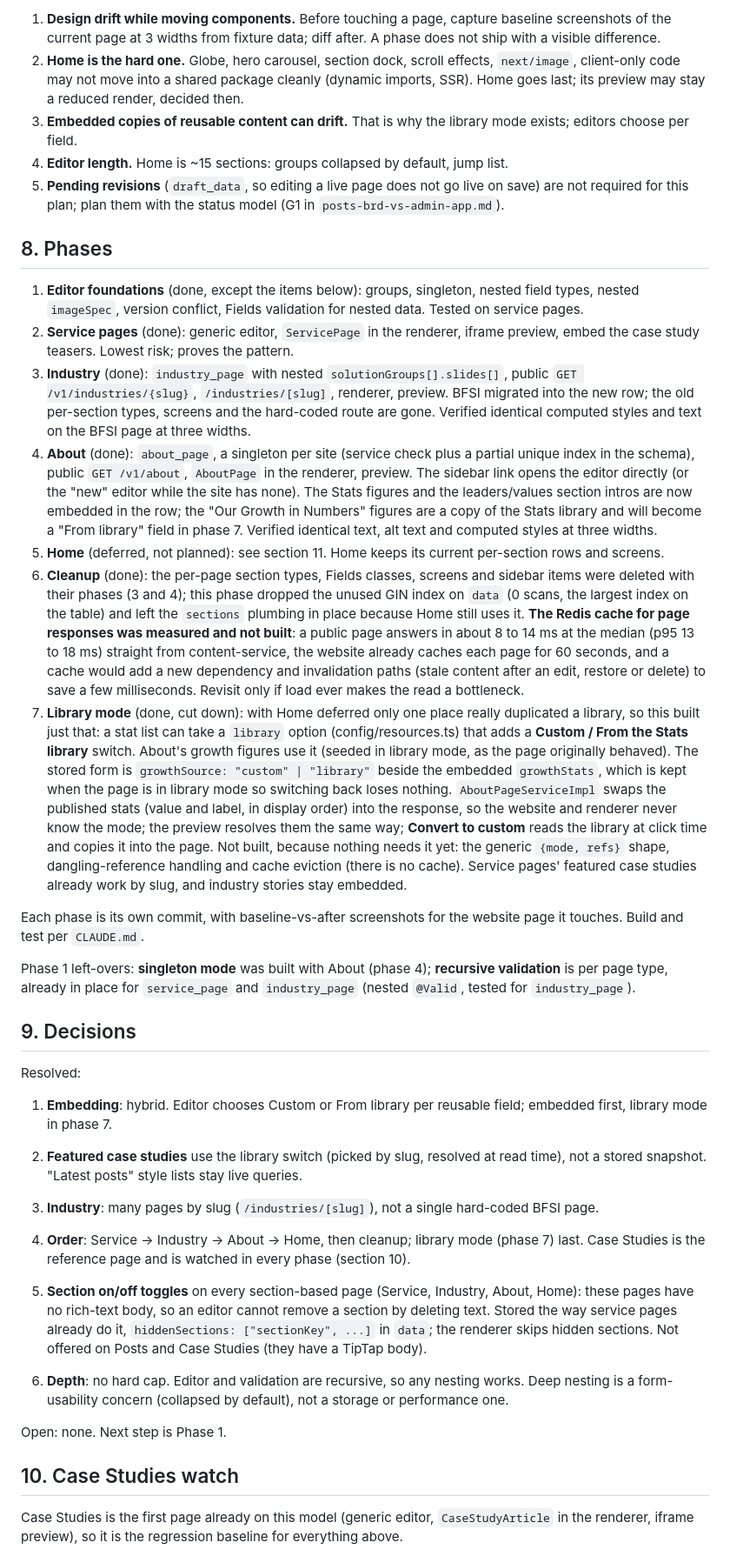
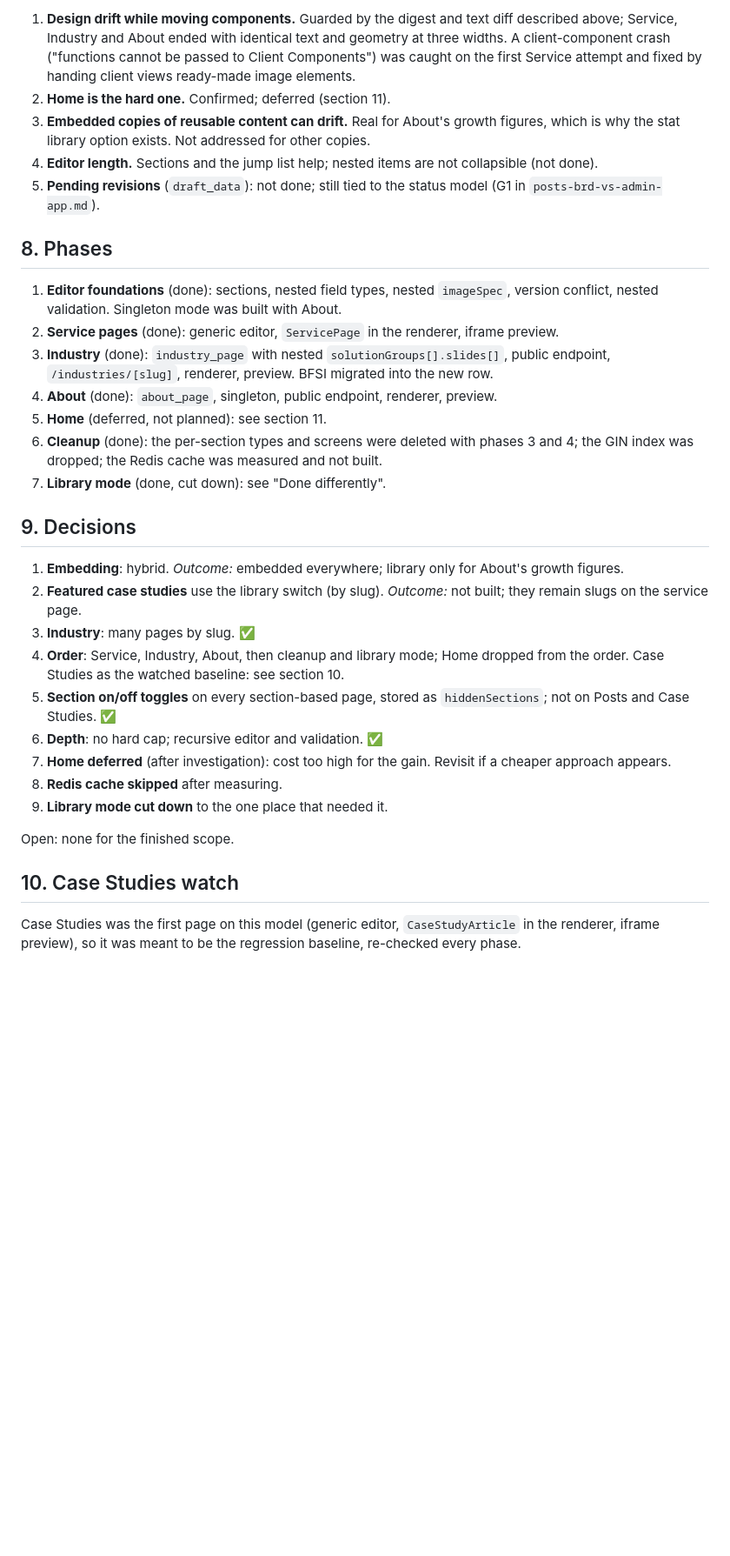
Before and after one commit to paKymoK/CMS, a Markdown page: docs/page-model-plan.md, the part around one of its changes. Shown at 87% size. Drawn GitHub-style; blank space fills up the shorter version.

```diff
--- a/docs/page-model-plan.md
+++ b/docs/page-model-plan.md
@@ -115,39 +145,35 @@ Bottom line: nesting depth and tens of KB are well within what jsonb handles eas
 
-1. **Design drift while moving components.** Before touching a page, capture baseline screenshots of the current page at 3 widths from fixture data; diff after. A phase does not ship with a visible difference.
-2. **Home is the hard one.** Globe, hero carousel, section dock, scroll effects, `next/image`, client-only code may not move into a shared package cleanly (dynamic imports, SSR). Home goes last; its preview may stay a reduced render, decided then.
-3. **Embedded copies of reusable content can drift.** That is why the library mode exists; editors choose per field.
-4. **Editor length.** Home is ~15 sections: groups collapsed by default, jump list.
-5. **Pending revisions** (`draft_data`, so editing a live page does not go live on save) are not required for this plan; plan them with the status model (G1 in `posts-brd-vs-admin-app.md`).
+1. **Design drift while moving components.** Guarded by the digest and text diff described above; Service, Industry and About ended with identical text and geometry at three widths. A client-component crash ("functions cannot be passed to Client Components") was caught on the first Service attempt and fixed by handing client views ready-made image elements.
+2. **Home is the hard one.** Confirmed; deferred (section 11).
+3. **Embedded copies of reusable content can drift.** Real for About's growth figures, which is why the stat library option exists. Not addressed for other copies.
+4. **Editor length.** Sections and the jump list help; nested items are not collapsible (not done).
+5. **Pending revisions** (`draft_data`): not done; still tied to the status model (G1 in `posts-brd-vs-admin-app.md`).
 
 ## 8. Phases
 
-1. **Editor foundations** (done, except the items below): groups, singleton, nested field types, nested `imageSpec`, version conflict, Fields validation for nested data. Tested on service pages.
-2. **Service pages** (done): generic editor, `ServicePage` in the renderer, iframe preview, embed the case study teasers. Lowest risk; proves the pattern.
-3. **Industry** (done): `industry_page` with nested `solutionGroups[].slides[]`, public `GET /v1/industries/{slug}`, `/industries/[slug]`, renderer, preview. BFSI migrated into the new row; the old per-section types, screens and the hard-coded route are gone. Verified identical computed styles and text on the BFSI page at three widths.
-4. **About** (done): `about_page`, a singleton per site (service check plus a partial unique index in the schema), public `GET /v1/about`, `AboutPage` in the renderer, preview. The sidebar link opens the editor directly (or the "new" editor while the site has none). The Stats figures and the leaders/values section intros are now embedded in the row; the "Our Growth in Numbers" figures are a copy of the Stats library and will become a "From library" field in phase 7. Verified identical text, alt text and computed styles at three widths.
-5. **Home** (deferred, not planned): see section 11. Home keeps its current per-section rows and screens.
-6. **Cleanup** (done): the per-page section types, Fields classes, screens and sidebar items were deleted with their phases (3 and 4); this phase dropped the unused GIN index on `data` (0 scans, the largest index on the table) and left the `sections` plumbing in place because Home still uses it. **The Redis cache for page responses was measured and not built**: a public page answers in about 8 to 14 ms at the median (p95 13 to 18 ms) straight from content-service, the website already caches each page for 60 seconds, and a cache would add a new dependency and invalidation paths (stale content after an edit, restore or delete) to save a few milliseconds. Revisit only if load ever makes the read a bottleneck.
-7. **Library mode** (done, cut down): with Home deferred only one place really duplicated a library, so this built just that: a stat list can take a `library` option (config/resources.ts) that adds a **Custom / From the Stats library** switch. About's growth figures use it (seeded in library mode, as the page originally behaved). The stored form is `growthSource: "custom" | "library"` beside the embedded `growthStats`, which is kept when the page is in library mode so switching back loses nothing. `AboutPageServiceImpl` swaps the published stats (value and label, in display order) into the response, so the website and renderer never know the mode; the preview resolves them the same way; **Convert to custom** reads the library at click time and copies it into the page. Not built, because nothing needs it yet: the generic `{mode, refs}` shape, dangling-reference handling and cache eviction (there is no cache). Service pages' featured case studies already work by slug, and industry stories stay embedded.
-
-Each phase is its own commit, with baseline-vs-after screenshots for the website page it touches. Build and test per `CLAUDE.md`.
-
-Phase 1 left-overs: **singleton mode** was built with About (phase 4); **recursive validation** is per page type, already in place for `service_page` and `industry_page` (nested `@Valid`, tested for `industry_page`).
+1. **Editor foundations** (done): sections, nested field types, nested `imageSpec`, version conflict, nested validation. Singleton mode was built with About.
+2. **Service pages** (done): generic editor, `ServicePage` in the renderer, iframe preview.
+3. **Industry** (done): `industry_page` with nested `solutionGroups[].slides[]`, public endpoint, `/industries/[slug]`, renderer, preview. BFSI migrated into the new row.
+4. **About** (done): `about_page`, singleton, public endpoint, renderer, preview.
+5. **Home** (deferred, not planned): see section 11.
+6. **Cleanup** (done): the per-section types and screens were deleted with phases 3 and 4; the GIN index was dropped; the Redis cache was measured and not built.
+7. **Library mode** (done, cut down): see "Done differently".
 
 ## 9. Decisions
 
-Resolved:
+1. **Embedding**: hybrid. *Outcome:* embedded everywhere; library only for About's growth figures.
+2. **Featured case studies** use the library switch (by slug). *Outcome:* not built; they remain slugs on the service page.
+3. **Industry**: many pages by slug. ✅
+4. **Order**: Service, Industry, About, then cleanup and library mode; Home dropped from the order. Case Studies as the watched baseline: see section 10.
+5. **Section on/off toggles** on every section-based page, stored as `hiddenSections`; not on Posts and Case Studies. ✅
+6. **Depth**: no hard cap; recursive editor and validation. ✅
+7. **Home deferred** (after investigation): cost too high for the gain. Revisit if a cheaper approach appears.
+8. **Redis cache skipped** after measuring.
+9. **Library mode cut down** to the one place that needed it.
 
-1. **Embedding**: hybrid. Editor chooses Custom or From library per reusable field; embedded first, library mode in phase 7.
-2. **Featured case studies** use the library switch (picked by slug, resolved at read time), not a stored snapshot. "Latest posts" style lists stay live queries.
-3. **Industry**: many pages by slug (`/industries/[slug]`), not a single hard-coded BFSI page.
-4. **Order**: Service → Industry → About → Home, then cleanup; library mode (phase 7) last. Case Studies is the reference page and is watched in every phase (section 10).
-5. **Section on/off toggles** on every section-based page (Service, Industry, About, Home): these pages have no rich-text body, so an editor cannot remove a section by deleting text. Stored the way service pages already do it, `hiddenSections: ["sectionKey", ...]` in `data`; the renderer skips hidden sections. Not offered on Posts and Case Studies (they have a TipTap body).
-
-6. **Depth**: no hard cap. Editor and validation are recursive, so any nesting works. Deep nesting is a form-usability concern (collapsed by default), not a storage or performance one.
-
-Open: none. Next step is Phase 1.
+Open: none for the finished scope.
 
 ## 10. Case Studies watch
 
-Case Studies is the first page already on this model (generic editor, `CaseStudyArticle` in the renderer, iframe preview), so it is the regression baseline for everything above.
+Case Studies was the first page on this model (generic editor, `CaseStudyArticle` in the renderer, iframe preview), so it was meant to be the regression baseline, re-checked every phase.
 
```
Also changed, not shown: other parts of docs/page-model-plan.md (+92 -56 lines), docs/posts-brd-vs-admin-app.md (+15 -11 lines).
